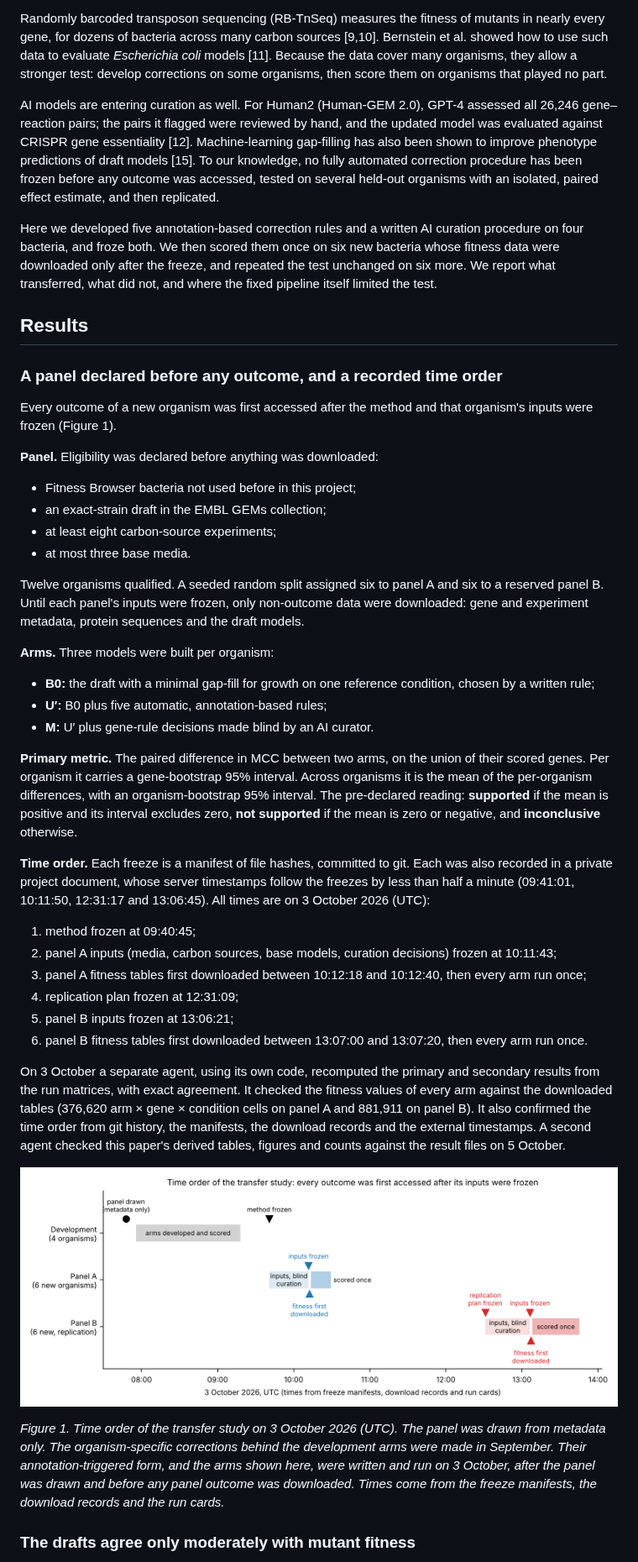
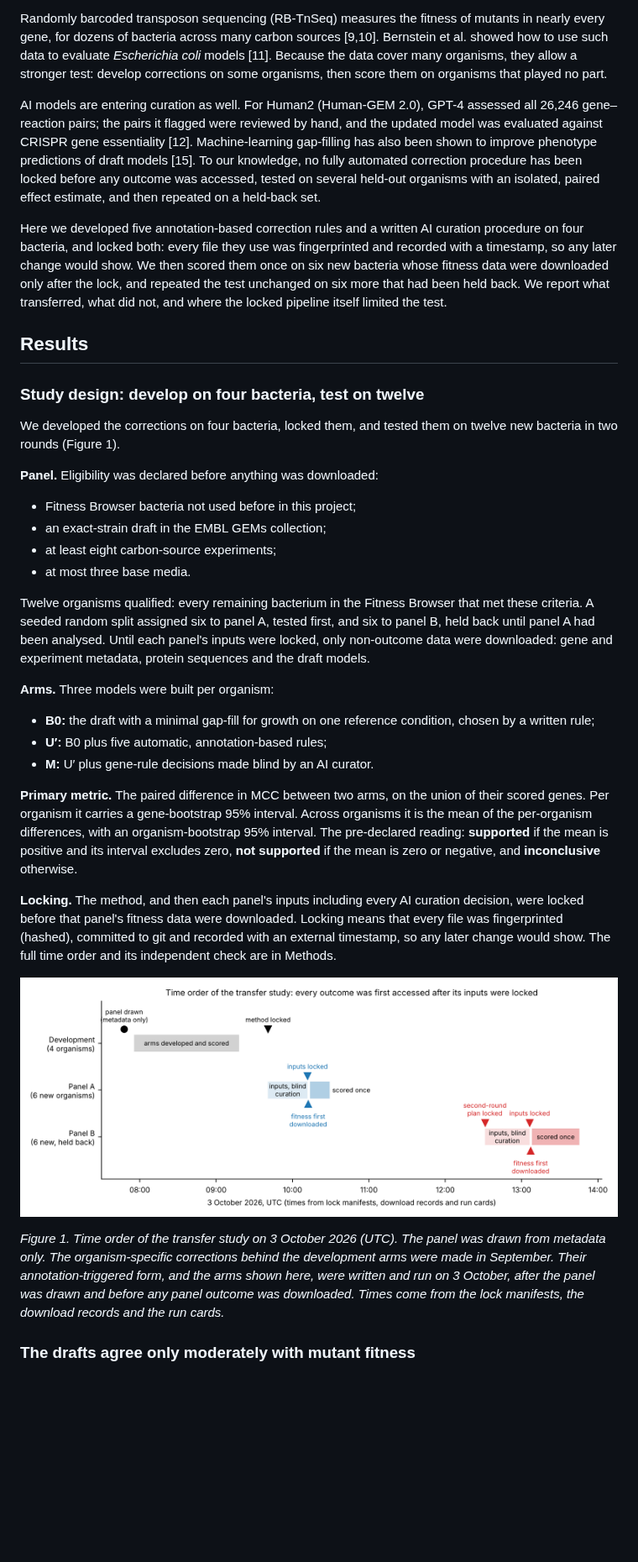
Before and after one commit to Unsaif/metabolic_modelling_advancements, a Markdown page: docs/paper/paper1-draft.md, the part around one of its changes. Shown at 84% size. Drawn GitHub-style; pictures changed too: docs/paper/fig1_timeline.png; blank space fills up the shorter version.

```diff
--- a/docs/paper/paper1-draft.md
+++ b/docs/paper/paper1-draft.md
@@ -43,15 +45,15 @@ How do we know that a correction helps? Usually by scoring it against phenotype
 
 Randomly barcoded transposon sequencing (RB-TnSeq) measures the fitness of mutants in nearly every gene, for dozens of bacteria across many carbon sources \[9,10\]. Bernstein et al. showed how to use such data to evaluate *Escherichia coli* models \[11\]. Because the data cover many organisms, they allow a stronger test: develop corrections on some organisms, then score them on organisms that played no part.
 
-AI models are entering curation as well. For Human2 (Human-GEM 2.0), GPT-4 assessed all 26,246 gene–reaction pairs; the pairs it flagged were reviewed by hand, and the updated model was evaluated against CRISPR gene essentiality \[12\]. Machine-learning gap-filling has also been shown to improve phenotype predictions of draft models \[15\]. To our knowledge, no fully automated correction procedure has been frozen before any outcome was accessed, tested on several held-out organisms with an isolated, paired effect estimate, and then replicated.
+AI models are entering curation as well. For Human2 (Human-GEM 2.0), GPT-4 assessed all 26,246 gene–reaction pairs; the pairs it flagged were reviewed by hand, and the updated model was evaluated against CRISPR gene essentiality \[12\]. Machine-learning gap-filling has also been shown to improve phenotype predictions of draft models \[15\]. To our knowledge, no fully automated correction procedure has been locked before any outcome was accessed, tested on several held-out organisms with an isolated, paired effect estimate, and then repeated on a held-back set.
 
-Here we developed five annotation-based correction rules and a written AI curation procedure on four bacteria, and froze both. We then scored them once on six new bacteria whose fitness data were downloaded only after the freeze, and repeated the test unchanged on six more. We report what transferred, what did not, and where the fixed pipeline itself limited the test.
+Here we developed five annotation-based correction rules and a written AI curation procedure on four bacteria, and locked both: every file they use was fingerprinted and recorded with a timestamp, so any later change would show. We then scored them once on six new bacteria whose fitness data were downloaded only after the lock, and repeated the test unchanged on six more that had been held back. We report what transferred, what did not, and where the locked pipeline itself limited the test.
 
 ## Results
 
-### A panel declared before any outcome, and a recorded time order
+### Study design: develop on four bacteria, test on twelve
 
-Every outcome of a new organism was first accessed after the method and that organism's inputs were frozen (Figure 1).
+We developed the corrections on four bacteria, locked them, and tested them on twelve new bacteria in two rounds (Figure 1).
 
 **Panel.** Eligibility was declared before anything was downloaded:
 
@@ -60,7 +62,7 @@ Every outcome of a new organism was first accessed after the method and that org
 - at least eight carbon-source experiments;
 - at most three base media.
 
-Twelve organisms qualified. A seeded random split assigned six to panel A and six to a reserved panel B. Until each panel's inputs were frozen, only non-outcome data were downloaded: gene and experiment metadata, protein sequences and the draft models.
+Twelve organisms qualified: every remaining bacterium in the Fitness Browser that met these criteria. A seeded random split assigned six to panel A, tested first, and six to panel B, held back until panel A had been analysed. Until each panel's inputs were locked, only non-outcome data were downloaded: gene and experiment metadata, protein sequences and the draft models.
 
 **Arms.** Three models were built per organism:
 
@@ -70,20 +72,11 @@ Twelve organisms qualified. A seeded random split assigned six to panel A and si
 
 **Primary metric.** The paired difference in MCC between two arms, on the union of their scored genes. Per organism it carries a gene-bootstrap 95% interval. Across organisms it is the mean of the per-organism differences, with an organism-bootstrap 95% interval. The pre-declared reading: **supported** if the mean is positive and its interval excludes zero, **not supported** if the mean is zero or negative, and **inconclusive** otherwise.
 
-**Time order.** Each freeze is a manifest of file hashes, committed to git. Each was also recorded in a private project document, whose server timestamps follow the freezes by less than half a minute (09:41:01, 10:11:50, 12:31:17 and 13:06:45). All times are on 3 October 2026 (UTC):
-
-1. method frozen at 09:40:45;
-2. panel A inputs (media, carbon sources, base models, curation decisions) frozen at 10:11:43;
-3. panel A fitness tables first downloaded between 10:12:18 and 10:12:40, then every arm run once;
-4. replication plan frozen at 12:31:09;
-5. panel B inputs frozen at 13:06:21;
-6. panel B fitness tables first downloaded between 13:07:00 and 13:07:20, then every arm run once.
-
-On 3 October a separate agent, using its own code, recomputed the primary and secondary results from the run matrices, with exact agreement. It checked the fitness values of every arm against the downloaded tables (376,620 arm × gene × condition cells on panel A and 881,911 on panel B). It also confirmed the time order from git history, the manifests, the download records and the external timestamps. A second agent checked this paper's derived tables, figures and counts against the result files on 5 October.
+**Locking.** The method, and then each panel's inputs including every AI curation decision, were locked before that panel's fitness data were downloaded. Locking means that every file was fingerprinted (hashed), committed to git and recorded with an external timestamp, so any later change would show. The full time order and its independent check are in Methods.
 
 ![Figure 1. Time order of the transfer study](fig1_timeline.png)
 
-*Figure 1. Time order of the transfer study on 3 October 2026 (UTC). The panel was drawn from metadata only. The organism-specific corrections behind the development arms were made in September. Their annotation-triggered form, and the arms shown here, were written and run on 3 October, after the panel was drawn and before any panel outcome was downloaded. Times come from the freeze manifests, the download records and the run cards.*
+*Figure 1. Time order of the transfer study on 3 October 2026 (UTC). The panel was drawn from metadata only. The organism-specific corrections behind the development arms were made in September. Their annotation-triggered form, and the arms shown here, were written and run on 3 October, after the panel was drawn and before any panel outcome was downloaded. Times come from the lock manifests, the download records and the run cards.*
 
 ### The drafts agree only moderately with mutant fitness
 
```
Also changed, not shown: other parts of docs/paper/paper1-draft.md (+32 -19 lines), 1 other file.
